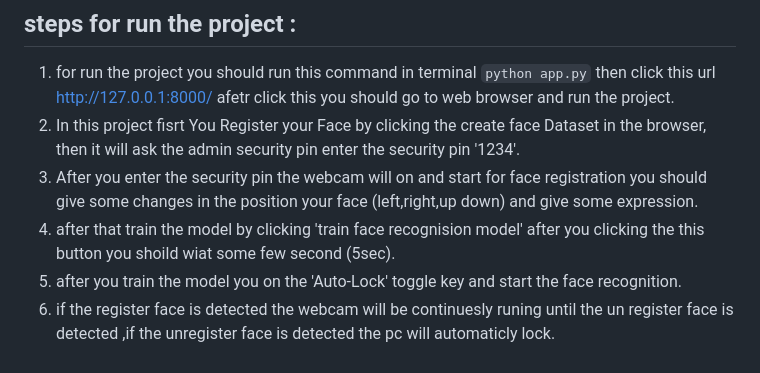
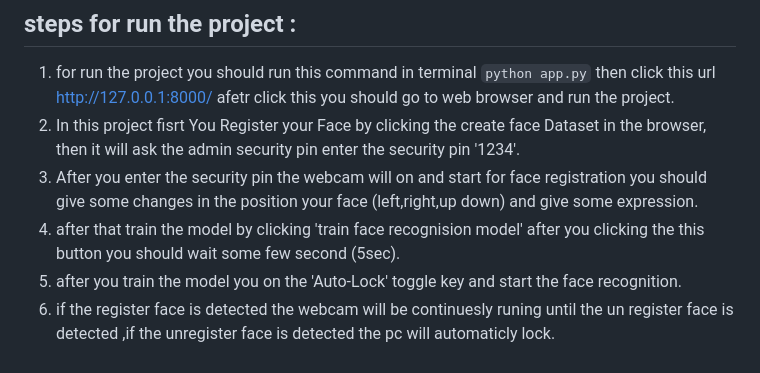
Before and after one commit to maniw1233/PC-Auto-lock-Using-Face-Recognition, a Markdown page: README.md, the part around the change. Rendered like a GitHub page.

```diff
--- a/README.md
+++ b/README.md
@@ -65,6 +65,6 @@ To set up the project, you'll need the following Python packages:
  1. for run the project you should run this command in terminal `python app.py` then click this url http://127.0.0.1:8000/ afetr click this you should go to web browser and run the project.
  2. In this project fisrt You Register your Face by clicking the create face Dataset in the browser, then it will ask the admin security pin enter the security pin '1234'.
  3. After you enter the security pin the webcam will on and start for face registration you should give some changes in the position your face (left,right,up down) and give some expression.
- 4. after that train the model by clicking 'train face recognision model' after you clicking the this button you shoild wiat some few second (5sec).
+ 4. after that train the model by clicking 'train face recognision model' after you clicking the this button you should wait some few second (5sec).
  5. after you train the model you on the 'Auto-Lock' toggle key and start the face recognition.
  6. if the register face is detected the webcam will be continuesly runing until the un register face is detected ,if the unregister face is detected the pc will automaticly lock.
```
